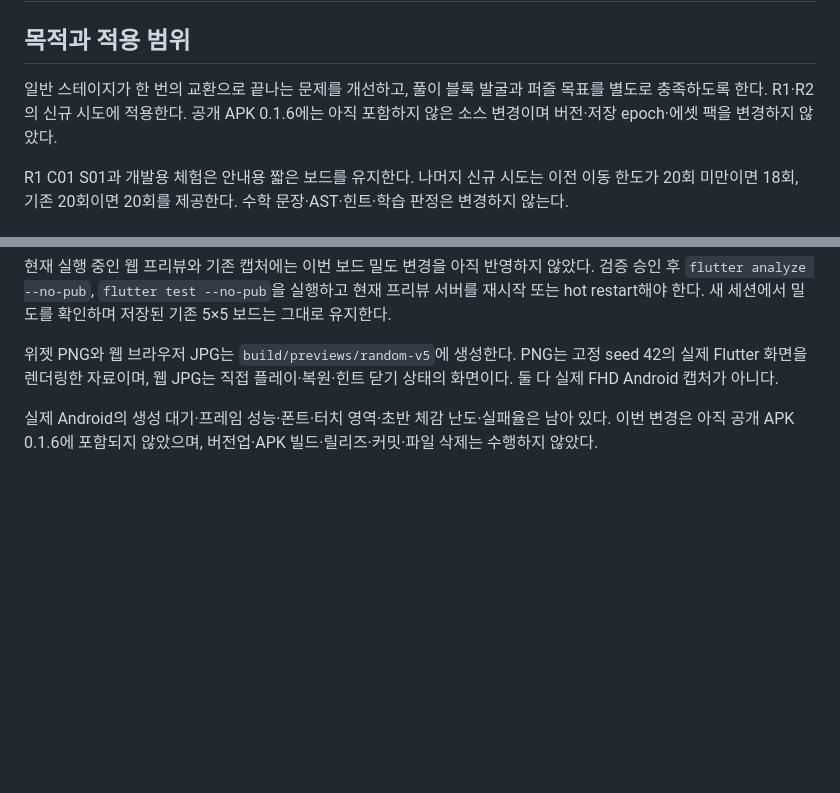
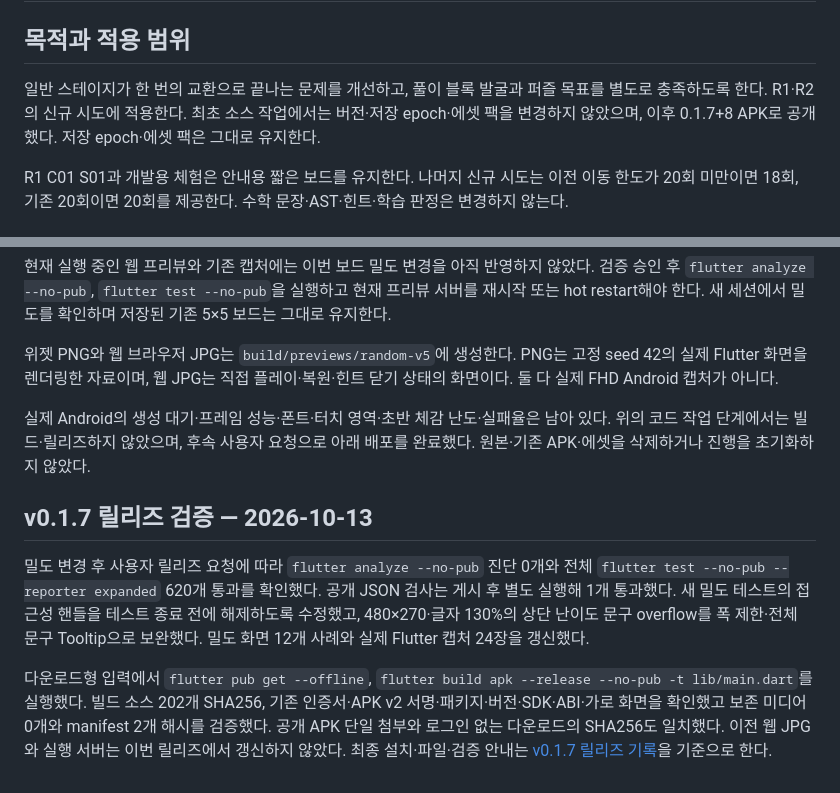
Before and after one commit to Crus7230/kv-engpzl, a Markdown page: docs/RANDOM_CHALLENGE_V5.md, 2 parts joined by grey strips. Rendered like a GitHub page; blank space fills up the shorter version.

Commit message:
Document verified public KVM 0.1.7 release

```diff
--- a/docs/RANDOM_CHALLENGE_V5.md
+++ b/docs/RANDOM_CHALLENGE_V5.md
@@ -2,7 +2,7 @@
 
 ## 목적과 적용 범위
 
-일반 스테이지가 한 번의 교환으로 끝나는 문제를 개선하고, 풀이 블록 발굴과 퍼즐 목표를 별도로 충족하도록 한다. R1·R2의 신규 시도에 적용한다. 공개 APK 0.1.6에는 아직 포함하지 않은 소스 변경이며 버전·저장 epoch·에셋 팩을 변경하지 않았다.
+일반 스테이지가 한 번의 교환으로 끝나는 문제를 개선하고, 풀이 블록 발굴과 퍼즐 목표를 별도로 충족하도록 한다. R1·R2의 신규 시도에 적용한다. 최초 소스 작업에서는 버전·저장 epoch·에셋 팩을 변경하지 않았으며, 이후 0.1.7+8 APK로 공개했다. 저장 epoch·에셋 팩은 그대로 유지한다.
 
 R1 C01 S01과 개발용 체험은 안내용 짧은 보드를 유지한다. 나머지 신규 시도는 이전 이동 한도가 20회 미만이면 18회, 기존 20회이면 20회를 제공한다. 수학 문장·AST·힌트·학습 판정은 변경하지 않는다.
 
@@ -160,4 +160,10 @@ R1 C01 S01과 개발용 체험은 안내용 짧은 보드를 유지한다. 나
 
 위젯 PNG와 웹 브라우저 JPG는 `build/previews/random-v5`에 생성한다. PNG는 고정 seed 42의 실제 Flutter 화면을 렌더링한 자료이며, 웹 JPG는 직접 플레이·복원·힌트 닫기 상태의 화면이다. 둘 다 실제 FHD Android 캡처가 아니다.
 
-실제 Android의 생성 대기·프레임 성능·폰트·터치 영역·초반 체감 난도·실패율은 남아 있다. 이번 변경은 아직 공개 APK 0.1.6에 포함되지 않았으며, 버전업·APK 빌드·릴리즈·커밋·파일 삭제는 수행하지 않았다.
+실제 Android의 생성 대기·프레임 성능·폰트·터치 영역·초반 체감 난도·실패율은 남아 있다. 위의 코드 작업 단계에서는 빌드·릴리즈하지 않았으며, 후속 사용자 요청으로 아래 배포를 완료했다. 원본·기존 APK·에셋을 삭제하거나 진행을 초기화하지 않았다.
+
+## v0.1.7 릴리즈 검증 — 2026-10-13
+
+밀도 변경 후 사용자 릴리즈 요청에 따라 `flutter analyze --no-pub` 진단 0개와 전체 `flutter test --no-pub --reporter expanded` 620개 통과를 확인했다. 공개 JSON 검사는 게시 후 별도 실행해 1개 통과했다. 새 밀도 테스트의 접근성 핸들을 테스트 종료 전에 해제하도록 수정했고, 480×270·글자 130%의 상단 난이도 문구 overflow를 폭 제한·전체 문구 Tooltip으로 보완했다. 밀도 화면 12개 사례와 실제 Flutter 캡처 24장을 갱신했다.
+
+다운로드형 입력에서 `flutter pub get --offline`, `flutter build apk --release --no-pub -t lib/main.dart`를 실행했다. 빌드 소스 202개 SHA256, 기존 인증서·APK v2 서명·패키지·버전·SDK·ABI·가로 화면을 확인했고 보존 미디어 0개와 manifest 2개 해시를 검증했다. 공개 APK 단일 첨부와 로그인 없는 다운로드의 SHA256도 일치했다. 이전 웹 JPG와 실행 서버는 이번 릴리즈에서 갱신하지 않았다. 최종 설치·파일·검증 안내는 [v0.1.7 릴리즈 기록](RELEASE_NOTES_0_1_7.md)을 기준으로 한다.
```
Also changed, not shown: docs/GITHUB_RELEASE.md (+22 -0 lines), docs/RELEASE_NOTES_0_1_7.md (+2 -1 lines).
